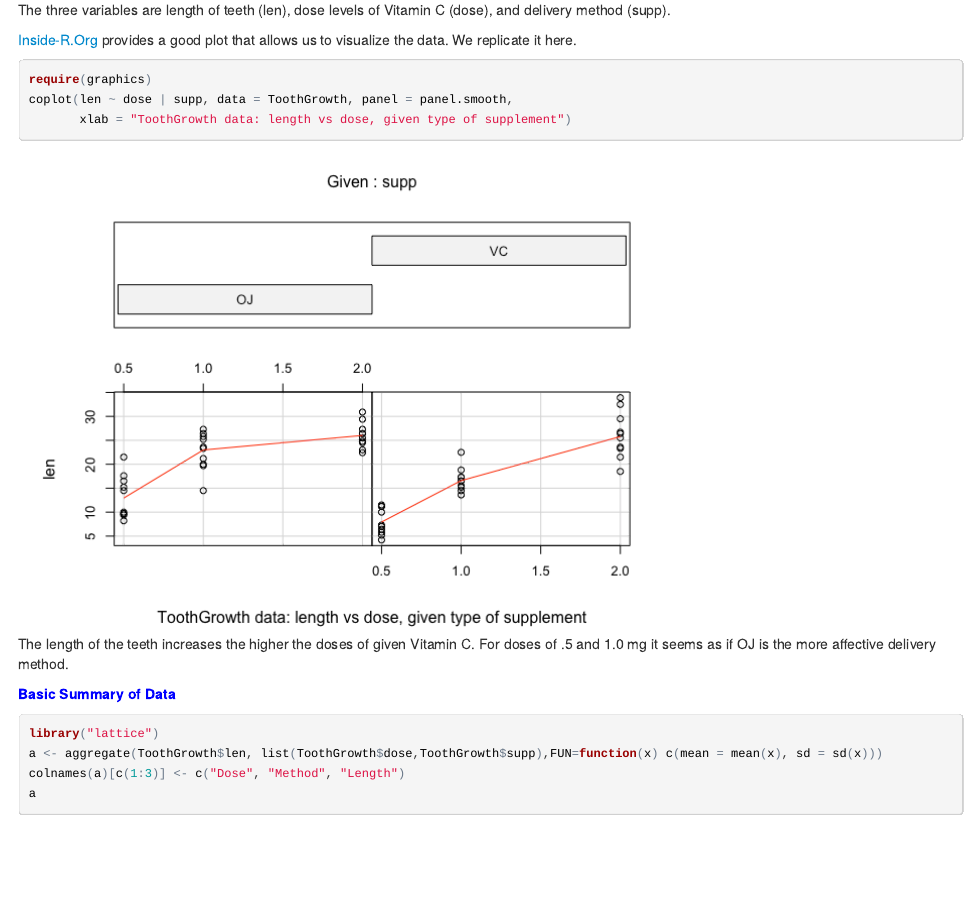
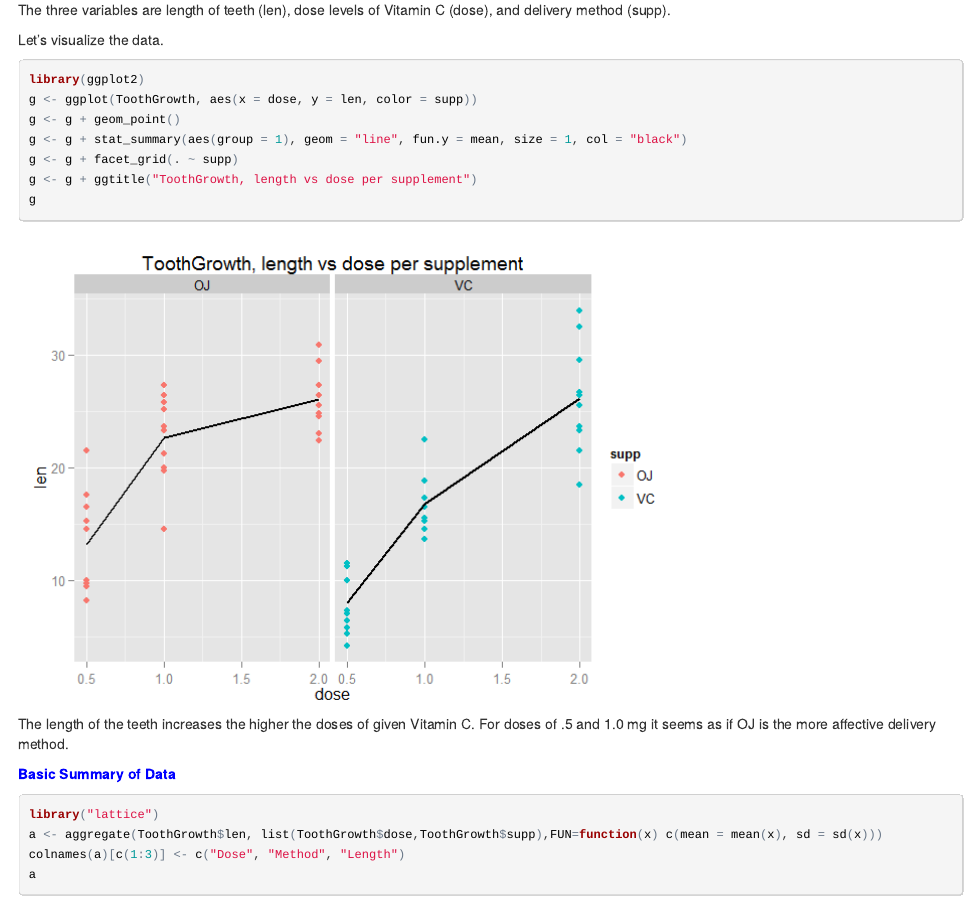
Before and after one commit to LL8054/StatInfProj, an R Markdown document (StatInfProjPt2.Rmd): the page in a window 1100 px wide, from 990 px down. The pictures show the output file StatInfProjPt2.html that the author committed with the source, opened offline.

Commit message:
Switched to ggplot

````diff
--- a/StatInfProjPt2.Rmd
+++ b/StatInfProjPt2.Rmd
@@ -30,17 +30,21 @@ head(ToothGrowth)
 ```
 The three variables are length of teeth (len), dose levels of Vitamin C (dose), and delivery method (supp).
 
-[Inside-R.Org](http://www.inside-r.org/r-doc/datasets/ToothGrowth) provides a good plot that allows us to visualize the data.  We replicate it here.
-```{r}
-require(graphics)
-coplot(len ~ dose | supp, data = ToothGrowth, panel = panel.smooth,
-       xlab = "ToothGrowth data: length vs dose, given type of supplement")
+Let's visualize the data.
+```{r message=FALSE, warning=FALSE}
+library(ggplot2)
+g <- ggplot(ToothGrowth, aes(x = dose, y = len, color = supp))
+g <- g + geom_point()
+g <- g + stat_summary(aes(group = 1), geom = "line", fun.y = mean, size = 1, col = "black")
+g <- g + facet_grid(. ~ supp)
+g <- g + ggtitle("ToothGrowth, length vs dose per supplement")
+g
 ```
 <br>
 The length of the teeth increases the higher the doses of given Vitamin C.  For doses of .5 and 1.0 mg it seems as if OJ is the more affective delivery method.
 
 **<font color=blue> Basic Summary of Data </font>**<br>
-```{r}
+```{r warning=FALSE}
 library("lattice")
 a <- aggregate(ToothGrowth$len, list(ToothGrowth$dose,ToothGrowth$supp),FUN=function(x) c(mean = mean(x), sd = sd(x)))
 colnames(a)[c(1:3)] <- c("Dose", "Method", "Length")
````
Also changed, not shown: StatInfProjPt2.html, StatInfProjPt2.md, StatInfProjPt2_files/figure-html/unnamed-chunk-4-1.png (added), StatInfProjPt2_files/figure-html/unnamed-chunk-5-1.png (added), StatInfProjPt2_files/figure-html/unnamed-chunk-6-1.png (added), StatInfProjPt2_files/figure-html/unnamed-chunk-7-1.png (added).
